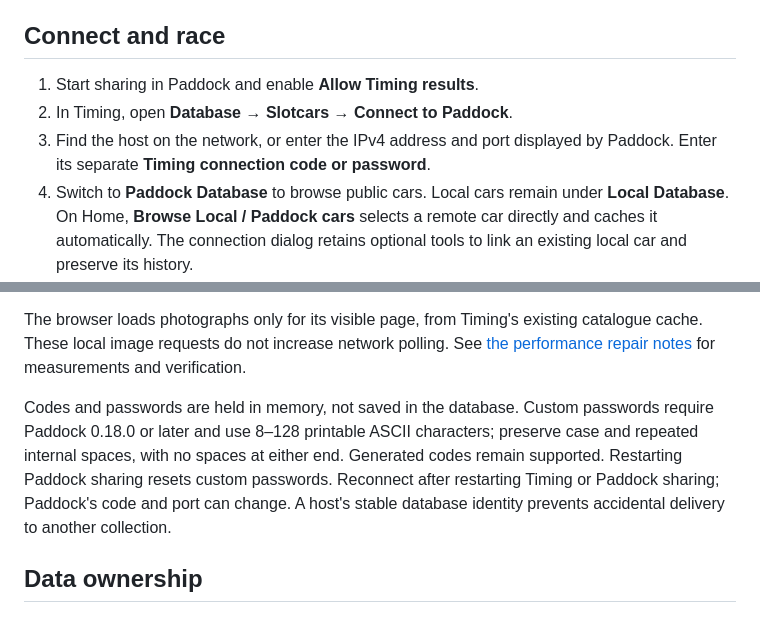
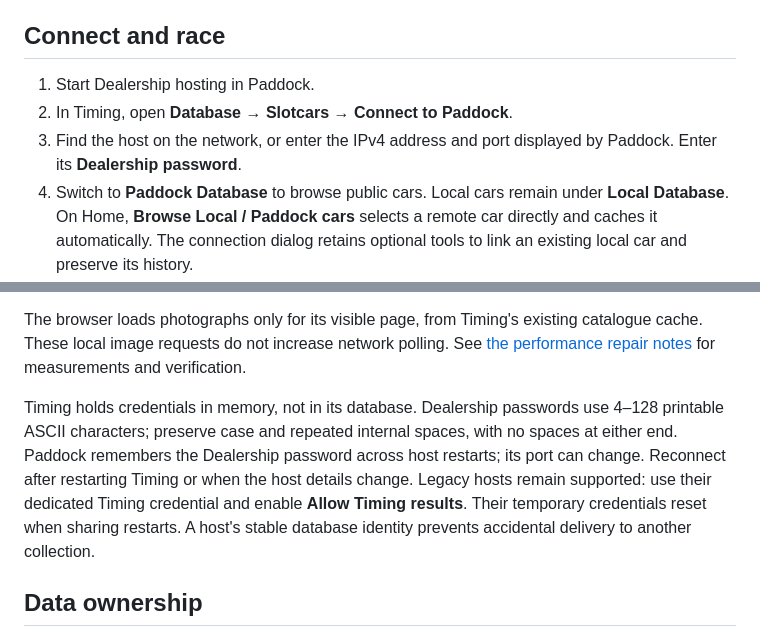
Before and after one commit to theDutchmanJames/SlotForgeTiming, a Markdown page: docs/PADDOCK-INTEGRATION.md, 2 parts joined by grey strips. Drawn GitHub-style.

```diff
--- a/docs/PADDOCK-INTEGRATION.md
+++ b/docs/PADDOCK-INTEGRATION.md
@@ -4,9 +4,9 @@ Timing uses Paddock's Timing v1 API, available from Paddock 0.17.0. The bundled
 
 ## Connect and race
 
-1. Start sharing in Paddock and enable **Allow Timing results**.
+1. Start Dealership hosting in Paddock.
 2. In Timing, open **Database → Slotcars → Connect to Paddock**.
-3. Find the host on the network, or enter the IPv4 address and port displayed by Paddock. Enter its separate **Timing connection code or password**.
+3. Find the host on the network, or enter the IPv4 address and port displayed by Paddock. Enter its **Dealership password**.
 4. Switch to **Paddock Database** to browse public cars. Local cars remain under **Local Database**. On Home, **Browse Local / Paddock cars** selects a remote car directly and caches it automatically. The connection dialog retains optional tools to link an existing local car and preserve its history.
 5. Finalize reviewed race results to queue delivery. Previously selected cars with valid captures remain usable offline.
 
@@ -14,7 +14,7 @@ While the Paddock browser is visible, a shared 30-second revision check refreshe
 
 The browser loads photographs only for its visible page, from Timing's existing catalogue cache. These local image requests do not increase network polling. See [the performance repair notes](PADDOCK-PERFORMANCE.md) for measurements and verification.
 
-Codes and passwords are held in memory, not saved in the database. Custom passwords require Paddock 0.18.0 or later and use 8–128 printable ASCII characters; preserve case and repeated internal spaces, with no spaces at either end. Generated codes remain supported. Restarting Paddock sharing resets custom passwords. Reconnect after restarting Timing or Paddock sharing; Paddock's code and port can change. A host's stable database identity prevents accidental delivery to another collection.
+Timing holds credentials in memory, not in its database. Dealership passwords use 4–128 printable ASCII characters; preserve case and repeated internal spaces, with no spaces at either end. Paddock remembers the Dealership password across host restarts; its port can change. Reconnect after restarting Timing or when the host details change. Legacy hosts remain supported: use their dedicated Timing credential and enable **Allow Timing results**. Their temporary credentials reset when sharing restarts. A host's stable database identity prevents accidental delivery to another collection.
 
 ## Data ownership
 
```
Also changed, not shown: CHANGELOG.md (+5 -0 lines), README.md (+9 -9 lines), build/icon.png, 10 other files.
